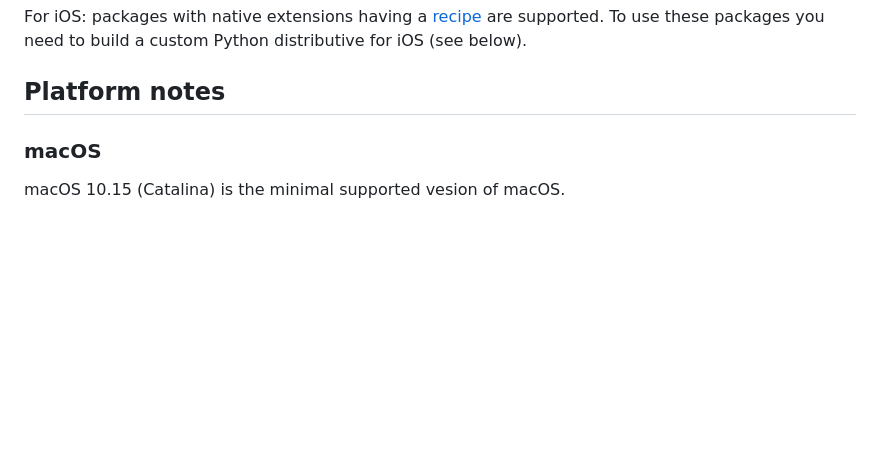
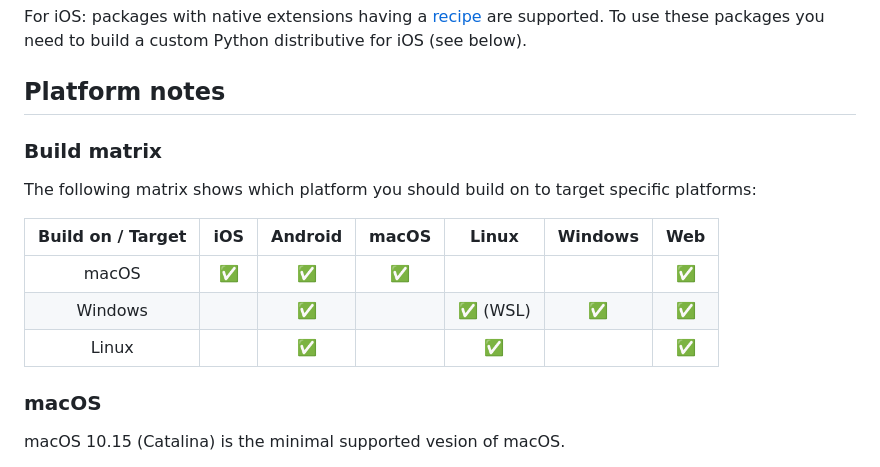
Before and after one commit to flet-dev/serious-python, a Markdown page: src/serious_python/README.md, the part around the change. GitHub-like rendering; blank space fills up the shorter version.

```diff
--- a/src/serious_python/README.md
+++ b/src/serious_python/README.md
@@ -120,6 +120,16 @@ All "pure" Python packages are supported. These are packages that implemented in
 For iOS: packages with native extensions having a [recipe](https://github.com/kivy/kivy-ios/tree/master/kivy_ios/recipes) are supported. To use these packages you need to build a custom Python distributive for iOS (see below).
 
 ## Platform notes
+### Build matrix
+
+The following matrix shows which platform you should build on to target specific platforms:
+
+| Build on / Target  |   iOS   |   Android   |   macOS    |   Linux    |   Windows    |    Web    |
+| :----------------: | :-----: | :---------: | :--------: | :--------: | :----------: | :--------: |
+| macOS              |   ✅    |       ✅     |      ✅    |           |              |     ✅     |
+| Windows            |         |       ✅     |            |  ✅ (WSL)  |      ✅      |     ✅     |
+| Linux              |         |       ✅     |            |     ✅     |              |     ✅     |
+
 
 ### macOS
 
```
